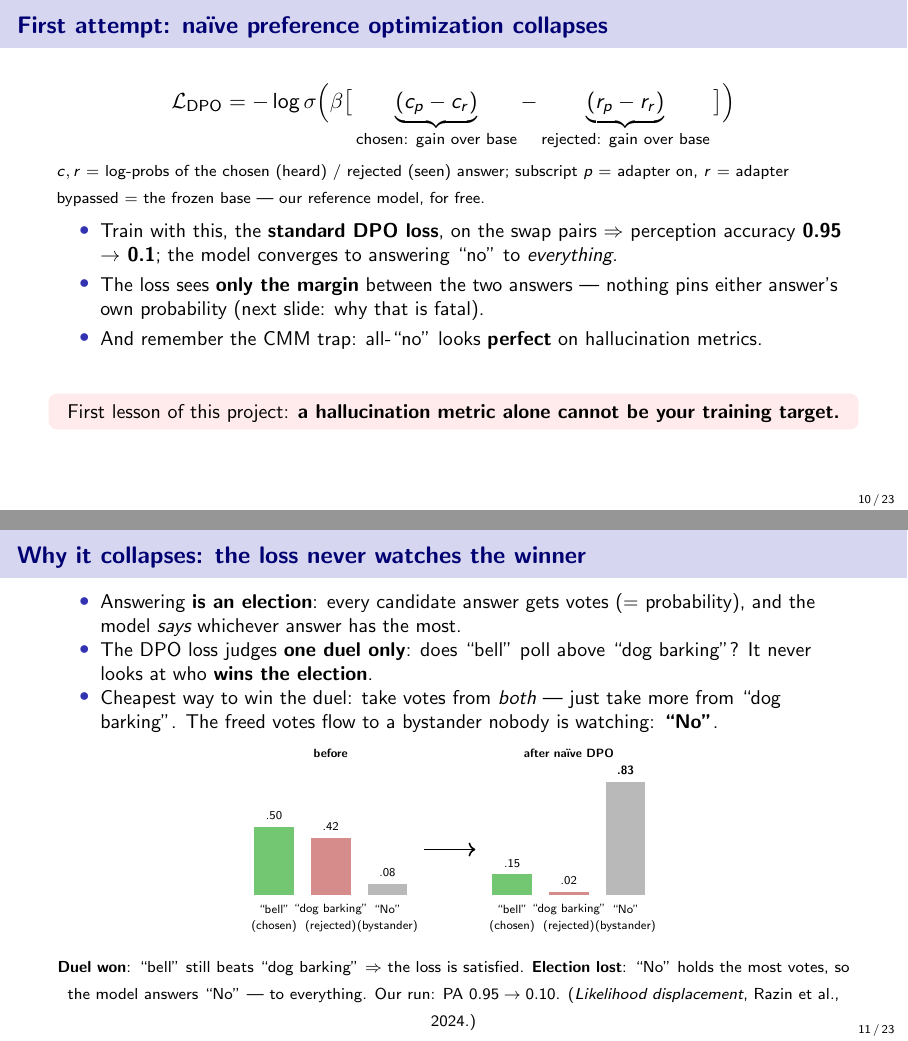
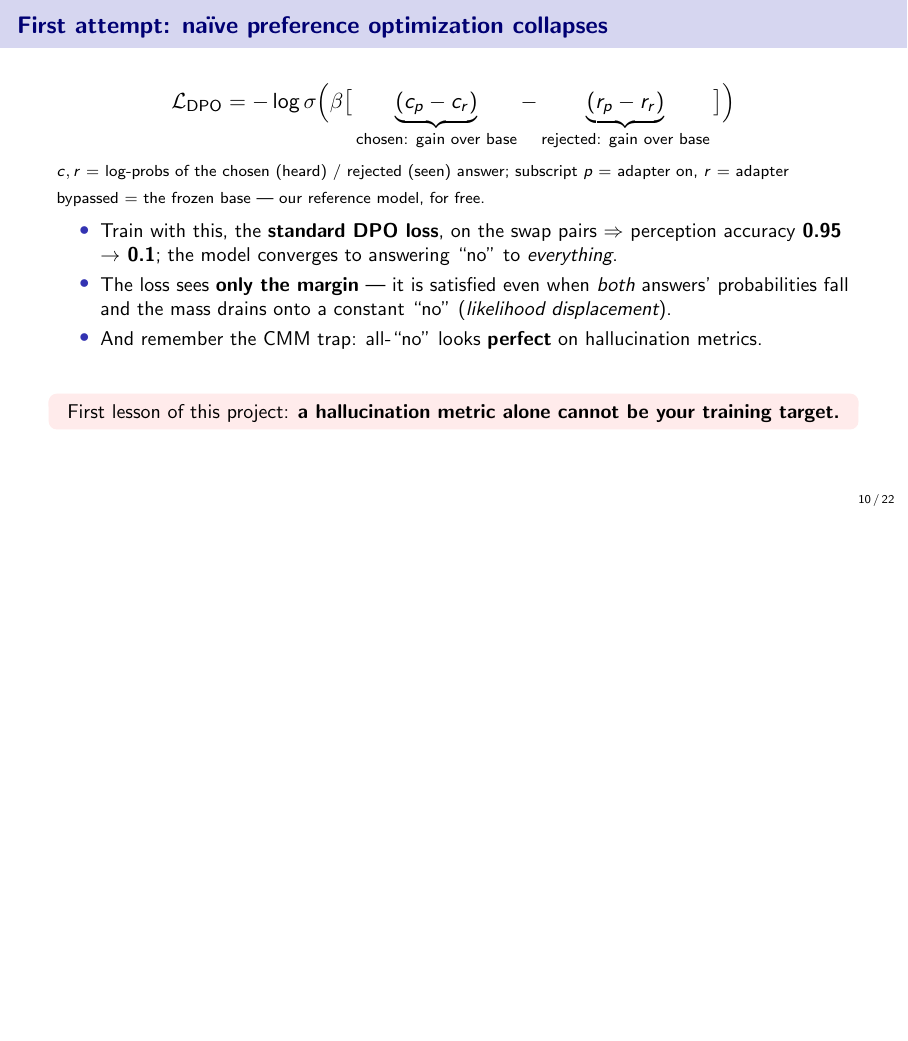
Before and after one commit to SouleimanS/RLVIB, LaTeX slides (paper/phd_talk.tex): pages 10 and 11 of 23 before the commit and page 10 of 22 after it, the two joined at a grey line, the shorter picture padded with empty space. Compiled offline with pdfLaTeX.

Commit message:
phd_talk: drop the likelihood-displacement slide
The collapse slide keeps a one-line self-contained mechanism note (margin-only
loss, mass drains to a constant 'no') instead of pointing at a next slide.

Co-Authored-By: Claude Opus 4.8 (1M context) <noreply@anthropic.com>
Claude-Session: https://claude.ai/code/session_01LvpeNErHx5Q2sNH31BSMfn

```diff
--- a/paper/phd_talk.tex
+++ b/paper/phd_talk.tex
@@ -266,8 +266,8 @@ adapter on, $r$ $=$ adapter bypassed $=$ the frozen base --- our reference model
 \begin{itemize}\small
 \item Train with this, the \textbf{standard DPO loss}, on the swap pairs $\Rightarrow$ perception
 accuracy \textbf{0.95 $\to$ 0.1}; the model converges to answering ``no'' to \emph{everything}.
-\item The loss sees \textbf{only the margin} between the two answers --- nothing pins either
-answer's own probability (next slide: why that is fatal).
+\item The loss sees \textbf{only the margin} --- it is satisfied even when \emph{both} answers'
+probabilities fall and the mass drains onto a constant ``no'' (\emph{likelihood displacement}).
 \item And remember the CMM trap: all-``no'' looks \textbf{perfect} on hallucination metrics.
 \end{itemize}
 \vfill
@@ -276,65 +276,6 @@ answer's own probability (next slide: why that is fatal).
 \begin{block}{}
 \centering\small First lesson of this project: \textbf{a hallucination metric alone cannot be your
 training target.}
-\end{block}
-\end{center}
-\end{frame}
-
-% ============ 9b. Likelihood displacement ============
-\begin{frame}{Why it collapses: the loss never watches the winner}
-\begin{itemize}\small
-\item Answering \textbf{is an election}: every candidate answer gets votes ($=$ probability), and the
-model \emph{says} whichever answer has the most.
-\item The DPO loss judges \textbf{one duel only}: does ``bell'' poll above ``dog barking''? It never
-looks at who \textbf{wins the election}.
-\item Cheapest way to win the duel: take votes from \emph{both} --- just take more from ``dog
-barking''. The freed votes flow to a bystander nobody is watching: \textbf{``No''}.
-\end{itemize}
-\vspace{0.3em}
-\centering
-\begin{tikzpicture}[font=\tiny]
-  % before
-  \fill[green!60!black!55] (0mm,0mm)  rectangle (7mm,12mm);
-  \fill[red!65!black!45]   (10mm,0mm) rectangle (17mm,10.1mm);
-  \fill[gray!55]           (20mm,0mm) rectangle (27mm,1.9mm);
-  \node at (3.5mm,-2.5mm)  {``bell''};
-  \node at (13.5mm,-2.5mm) {``dog barking''};
-  \node at (23.5mm,-2.5mm) {``No''};
-  \node at (3.5mm,-5.5mm)  {(chosen)};
-  \node at (13.5mm,-5.5mm) {(rejected)};
-  \node at (23.5mm,-5.5mm) {(bystander)};
-  \node at (3.5mm,14mm)  {.50};
-  \node at (13.5mm,12.1mm) {.42};
-  \node at (23.5mm,3.9mm)  {.08};
-  \node at (13.5mm,25mm) {\textbf{before}};
-  % arrow
-  \draw[->,thick] (30mm,8mm) -- (39mm,8mm);
-  % after
-  \begin{scope}[xshift=42mm]
-    \fill[green!60!black!55] (0mm,0mm)  rectangle (7mm,3.6mm);
-    \fill[red!65!black!45]   (10mm,0mm) rectangle (17mm,0.5mm);
-    \fill[gray!55]           (20mm,0mm) rectangle (27mm,19.9mm);
-    \node at (3.5mm,-2.5mm)  {``bell''};
-    \node at (13.5mm,-2.5mm) {``dog barking''};
-    \node at (23.5mm,-2.5mm) {``No''};
-    \node at (3.5mm,-5.5mm)  {(chosen)};
-    \node at (13.5mm,-5.5mm) {(rejected)};
-    \node at (23.5mm,-5.5mm) {(bystander)};
-    \node at (3.5mm,5.6mm)  {.15};
-    \node at (13.5mm,2.5mm) {.02};
-    \node at (23.5mm,21.9mm) {\textbf{.83}};
-    \node at (13.5mm,25mm) {\textbf{after na\"ive DPO}};
-  \end{scope}
-\end{tikzpicture}\\[3pt]
-{\scriptsize \textbf{Duel won}: ``bell'' still beats ``dog barking'' $\Rightarrow$ the loss is
-satisfied. \textbf{Election lost}: ``No'' holds the most votes, so the model answers ``No'' --- to
-everything. Our run: PA $0.95\to0.10$. (\emph{Likelihood displacement}, Razin et al., 2024.)}
-\vfill
-\begin{center}
-\setbeamercolor{block body}{bg=green!8}
-\begin{block}{}
-\centering\small \textbf{Rail 1}, in this language: ``bell'' may never end with fewer votes than it
-had under the frozen base --- the vote-draining shortcut becomes illegal.
 \end{block}
 \end{center}
 \end{frame}
```
